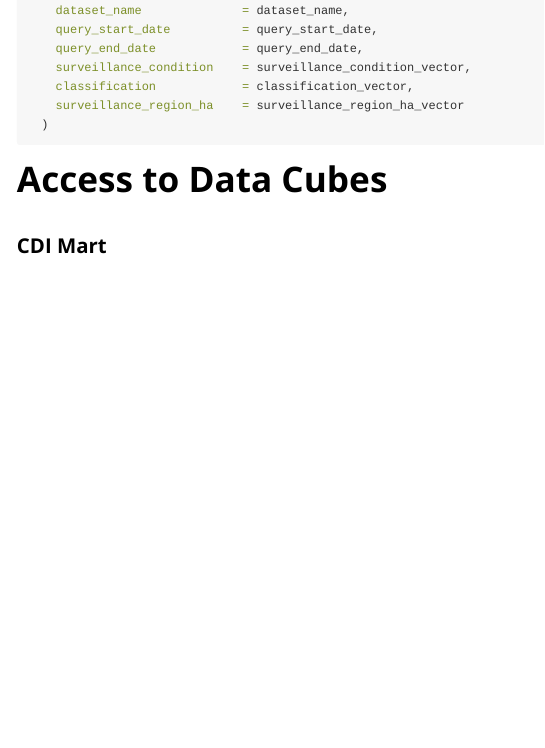
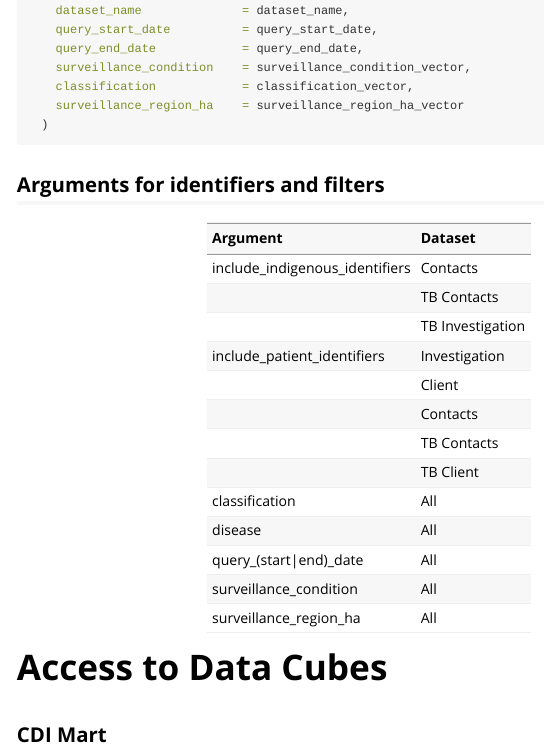
Before and after one commit to mikuo0628/phrdwRdata, an R Markdown document (vignettes/Legacy.Rmd): the page in a window 1100 px wide, from 3450 px down. Rendered offline with R 4.5, knitr and Pandoc, with nearby package versions.

Commit message:
Minor edits to Legacy page

````diff
--- a/vignettes/Legacy.Rmd
+++ b/vignettes/Legacy.Rmd
@@ -301,6 +302,92 @@ udf_dataset  <-
   )
 ```
 
+## Arguments for identifiers and filters
+
+```{r}
+#| label:   args
+#| eval:    false
+#| echo:    false
+#| message: false
+
+require(tidyverse)
+
+special_args_by_datasets <-
+  phrdwRdata:::list_query_info$sql %>%
+  filter(str_detect(check, 'id|user')) %>%
+  split(.$check)
+
+special_args_by_datasets[c('indigenous_id', 'patient_id')] %>%
+  map(select, check, dataset_name) %>%
+  map_dfr(distinct) %>%
+  mutate(
+    .keep = 'none',
+    Argument =
+      case_when(
+        check == 'indigenous_id' ~ 'include_indigenous_identifiers',
+        check == 'patient_id'    ~ 'include_patient_identifiers',
+      ),
+    Dataset = dataset_name
+  ) %>%
+  group_by(Argument) %>%
+  mutate(
+    Argument =
+      case_when(
+        .default = Argument,
+        row_number() > 1 ~ ''
+      ),
+    # Dataset = paste('-', Dataset)
+  ) %>%
+  bind_rows(
+  ) %>%
+  knitr::kable()
+special_args_by_datasets$user %>%
+  drop_na(param_name) %>%
+  select(param_name, dataset_name) %>%
+  distinct %>%
+  arrange(param_name) %>%
+  group_by(param_name) %>%
+  summarise(
+    dataset_name =
+  )
+
+  # summarise(dataset_name = list(dataset_name)) %>%
+  mutate(
+    .keep = 'none',
+    Argument =
+      case_when(
+        .default = param_name,
+        param_name == 'query_date' ~ 'query_(start|end)_date'
+      ),
+    Dataset =
+      map_chr(
+        dataset_name, \(x) {
+          n_check <-
+            length(unique(phrdwRdata:::list_query_info$sql$dataset_name))
+          if (length(x) != n_check)
+        }
+      )
+  )
+
+
+```
+
+|Argument                       |Dataset          |
+|:------------------------------|:----------------|
+|include_indigenous_identifiers |Contacts         |
+|                               |TB Contacts      |
+|                               |TB Investigation |
+|include_patient_identifiers    |Investigation    |
+|                               |Client           |
+|                               |Contacts         |
+|                               |TB Contacts      |
+|                               |TB Client        |
+|classification                 |All              |
+|disease                        |All              |
+|query_(start&#124;end)_date    |All              |
+|surveillance_condition         |All              |
+|surveillance_region_ha         |All              |
+
 # Access to Data Cubes
 
 ## CDI Mart
````
Also changed, not shown: vignettes/Legacy.Rmd (1 more changed lines).
